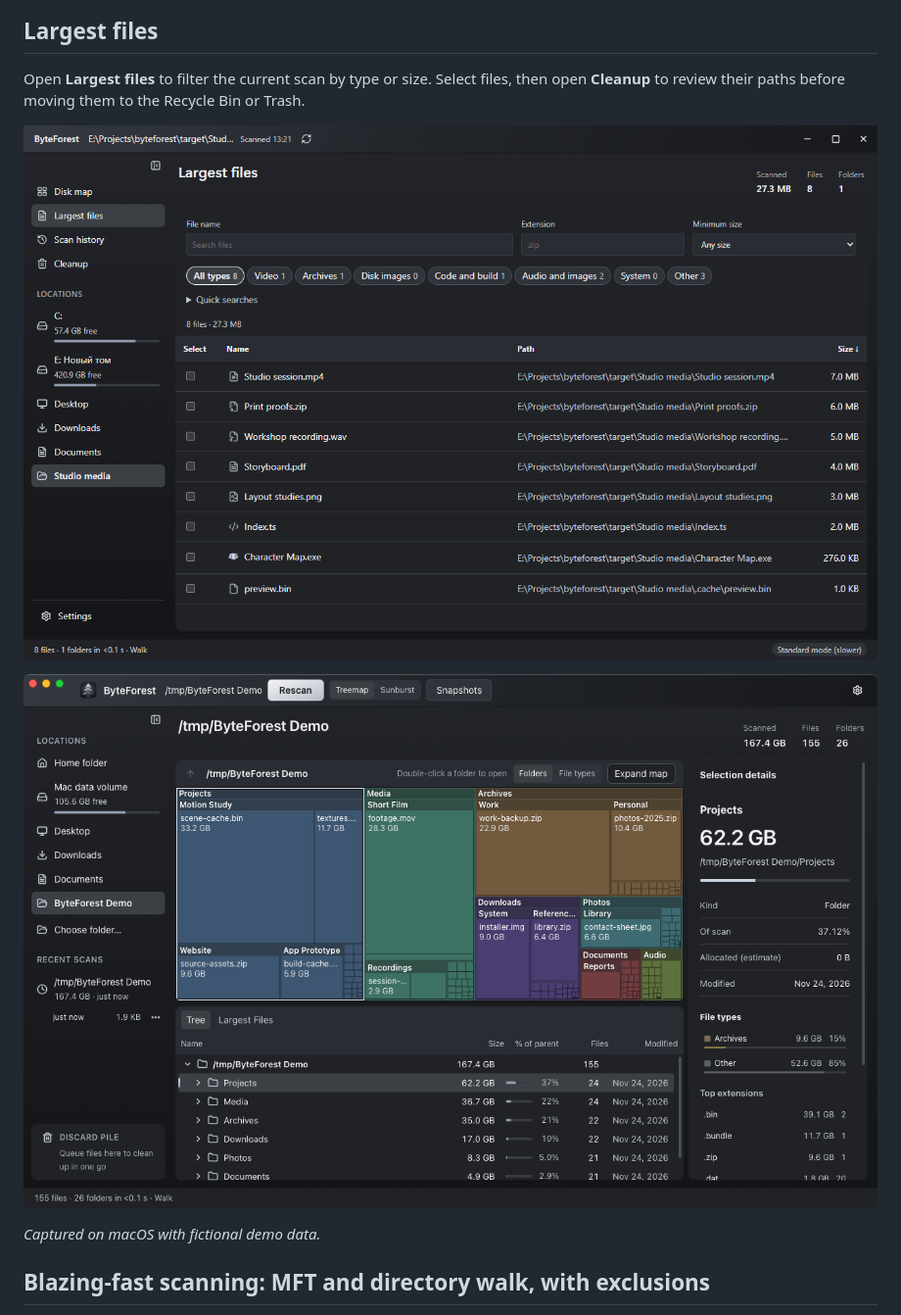
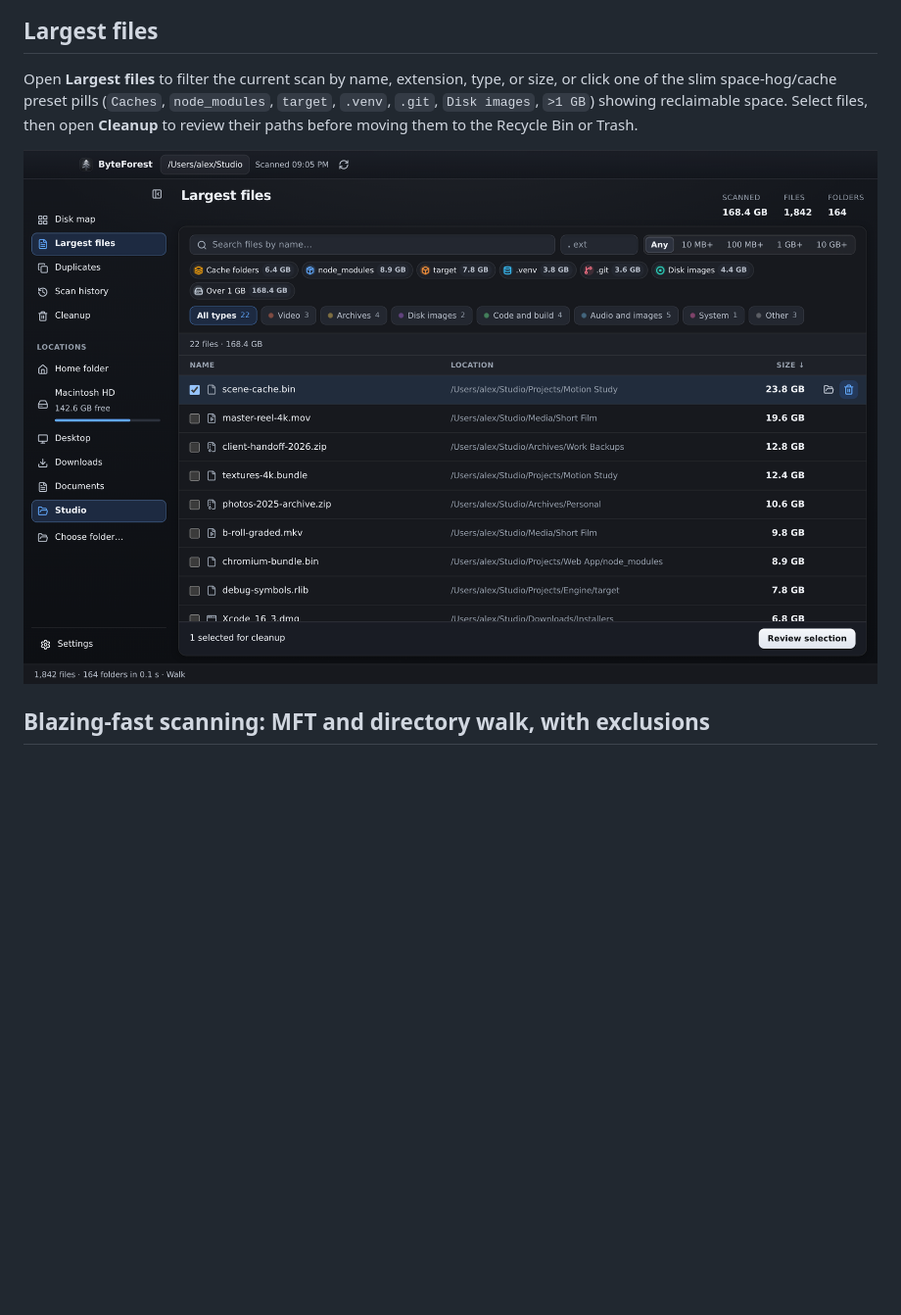
Before and after one commit to ErnarIT12/ByteForest, a Markdown page: README.md, the part around one of its changes. Shown at 98% size. Rendered like a GitHub page; pictures changed too: docs/screenshots/macos-treemap-graphite.png, docs/screenshots/windows-largest-files.png; blank space fills up the shorter version.

Commit message:
docs: refresh screenshots, README, CHANGELOG, and AGENTS guidelines

```diff
--- a/README.md
+++ b/README.md
@@ -26,13 +26,9 @@
 
 ## Largest files
 
-Open **Largest files** to filter the current scan by type or size. Select files, then open **Cleanup** to review their paths before moving them to the Recycle Bin or Trash.
+Open **Largest files** to filter the current scan by name, extension, type, or size, or click one of the slim space-hog/cache preset pills (`Caches`, `node_modules`, `target`, `.venv`, `.git`, `Disk images`, `>1 GB`) showing reclaimable space. Select files, then open **Cleanup** to review their paths before moving them to the Recycle Bin or Trash.
 
-![Largest files](docs/screenshots/windows-largest-files.png)
-
-![ByteForest on macOS with Treemap, folder tree, and inspector in Graphite](docs/screenshots/macos-treemap-graphite.png)
-
-*Captured on macOS with fictional demo data.*
+![Largest files and cache presets in Graphite](docs/screenshots/windows-largest-files.png)
 
 ## Blazing-fast scanning: MFT and directory walk, with exclusions
 
```
Also changed, not shown: other parts of README.md (+10 -4 lines), AGENTS.md (+1 -1 lines), CHANGELOG.md (+1 -1 lines), docs/screenshots/duplicates-graphite.png (added), docs/screenshots/macos-sunburst-silver.png.
